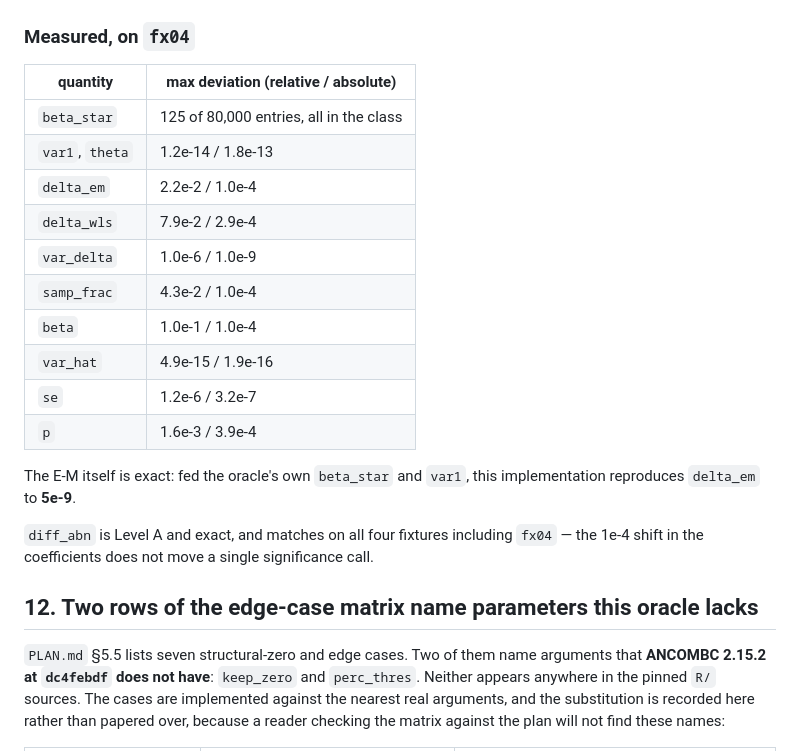
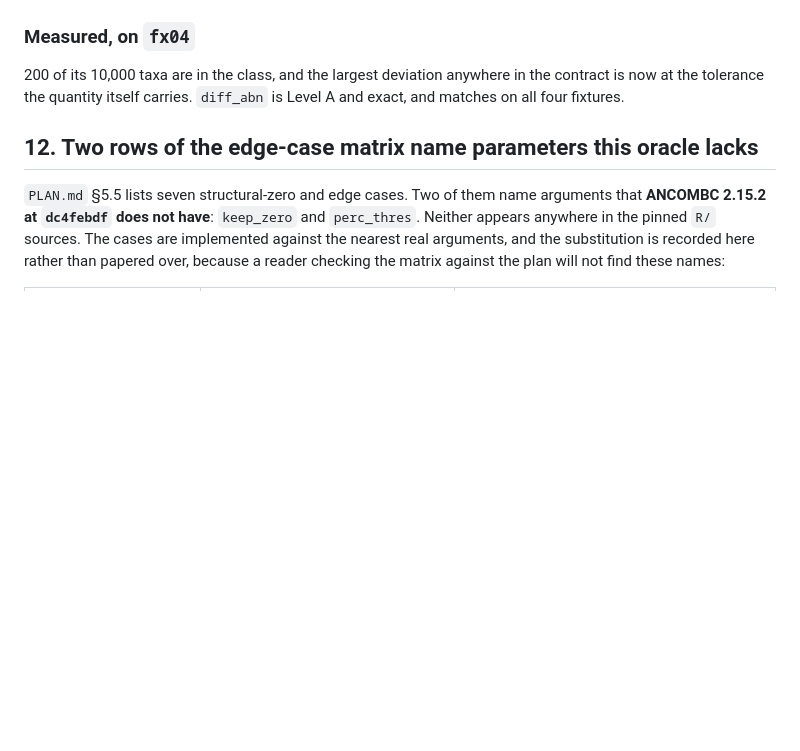
Before and after one commit to mobashirrahman/ancombc2-rs, a Markdown page: docs/reference_behavior.md, the part around one of its changes. Rendered like a GitHub page; blank space fills up the shorter version.

```diff
--- a/docs/reference_behavior.md
+++ b/docs/reference_behavior.md
@@ -238,25 +229,9 @@ rank for a design whose middle column duplicates an earlier one).
 
 ### Measured, on `fx04`
 
-| quantity | max deviation (relative / absolute) |
-| --- | --- |
-| `beta_star` | 125 of 80,000 entries, all in the class |
-| `var1`, `theta` | 1.2e-14 / 1.8e-13 |
-| `delta_em` | 2.2e-2 / 1.0e-4 |
-| `delta_wls` | 7.9e-2 / 2.9e-4 |
-| `var_delta` | 1.0e-6 / 1.0e-9 |
-| `samp_frac` | 4.3e-2 / 1.0e-4 |
-| `beta` | 1.0e-1 / 1.0e-4 |
-| `var_hat` | 4.9e-15 / 1.9e-16 |
-| `se` | 1.2e-6 / 3.2e-7 |
-| `p` | 1.6e-3 / 3.9e-4 |
-
-The E-M itself is exact: fed the oracle's own `beta_star` and `var1`, this
-implementation reproduces `delta_em` to **5e-9**.
-
-`diff_abn` is Level A and exact, and matches on all four fixtures including
-`fx04` — the 1e-4 shift in the coefficients does not move a single significance
-call.
+200 of its 10,000 taxa are in the class, and the largest deviation anywhere in the
+contract is now at the tolerance the quantity itself carries. `diff_abn` is Level A
+and exact, and matches on all four fixtures.
 
 ## 12. Two rows of the edge-case matrix name parameters this oracle lacks
 
```
Also changed, not shown: other parts of docs/reference_behavior.md (+49 -58 lines), README.md (+11 -6 lines), docs/numerical_contract.md (+3 -3 lines).
